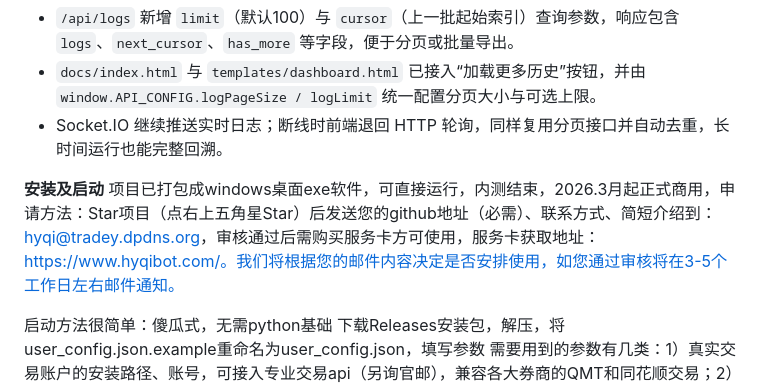
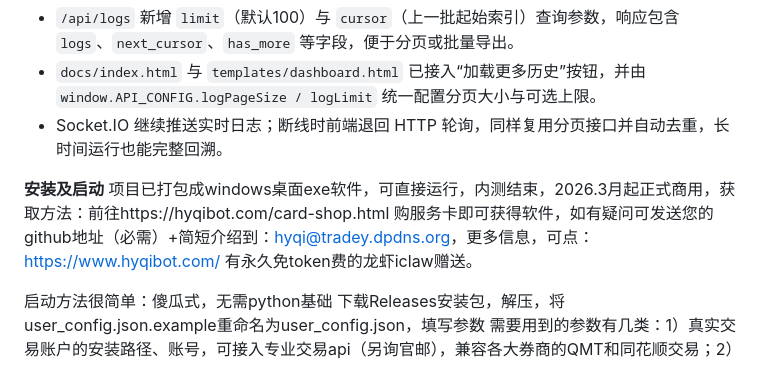
Before and after one commit to hyqibot/A-share-Ai, a Markdown page: README.md, the part around the change. Rendered like a GitHub page.

Commit message:
软件获取方法

```diff
--- a/README.md
+++ b/README.md
@@ -106,7 +106,7 @@ docs/config.js：集中声明 logPageSize 与 logLimit，前端无需重复硬
 
 
 **安装及启动**
-    项目已打包成windows桌面exe软件，可直接运行，内测结束，2026.3月起正式商用，申请方法：Star项目（点右上五角星Star）后发送您的github地址（必需）、联系方式、简短介绍到：hyqi@tradey.dpdns.org，审核通过后需购买服务卡方可使用，服务卡获取地址：https://www.hyqibot.com/。我们将根据您的邮件内容决定是否安排使用，如您通过审核将在3-5个工作日左右邮件通知。
+    项目已打包成windows桌面exe软件，可直接运行，内测结束，2026.3月起正式商用，获取方法：前往https://hyqibot.com/card-shop.html 购服务卡即可获得软件，如有疑问可发送您的github地址（必需）+简短介绍到：hyqi@tradey.dpdns.org，更多信息，可点：https://www.hyqibot.com/  有永久免token费的龙虾iclaw赠送。
 
    启动方法很简单：傻瓜式，无需python基础
    下载Releases安装包，解压，将user_config.json.example重命名为user_config.json，填写参数
```
